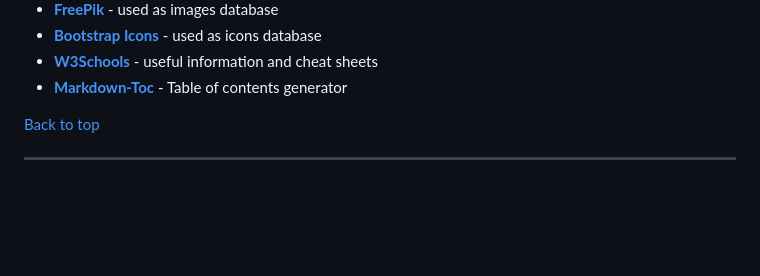
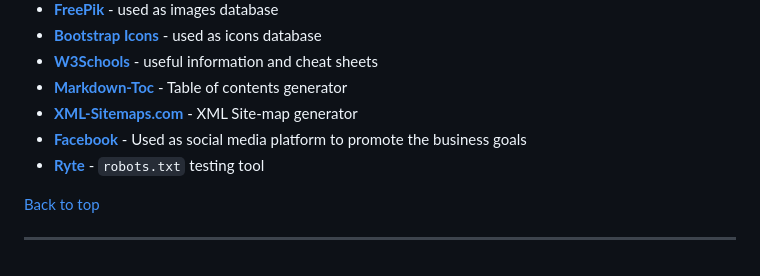
Before and after one commit to tomik-z-cech/PP5-Ohm-Azing-Components, a Markdown page: README.md, the part around the change printed below. GitHub-like rendering; blank space fills up the shorter version.

```diff
--- a/README.md
+++ b/README.md
@@ -1475,6 +1491,9 @@ Following modules were used in development of **Ohm-Azing Components** website :
 - [**Bootstrap Icons**](https://icons.getbootstrap.com/) - used as icons database
 - [**W3Schools**](https://www.w3schools.com/) - useful information and cheat sheets
 - [**Markdown-Toc**](https://ecotrust-canada.github.io/markdown-toc/) - Table of contents generator
+- [**XML-Sitemaps.com**](https://www.xml-sitemaps.com/) - XML Site-map generator
+- [**Facebook**](https://www.facebook.com/profile.php?id=61556654592935) - Used as social media platform to promote the business goals
+- [**Ryte**](https://en.ryte.com/free-tools/robots-txt/) - `robots.txt` testing tool
 
 [Back to top](https://github.com/tomik-z-cech/PP5-Ohm-Azing-Components/blob/main/README.md#ohm-azing-components---portfolio-project-5)
 
```
Also changed, not shown: other parts of README.md (+17 -1 lines), docs/testing.md (+53 -53 lines), docs/robots-test.png (added), docs/sitemap-generator.png (added), 1 other file.
